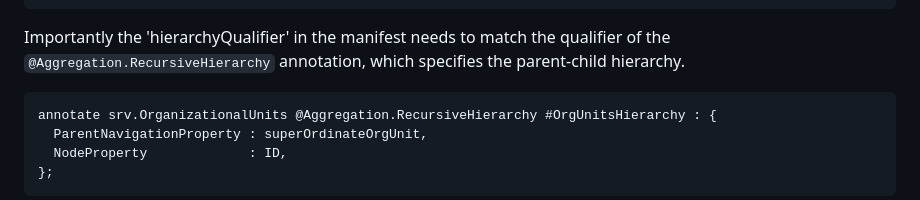
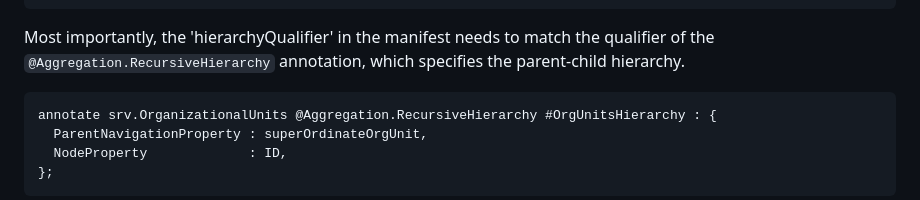
Before and after one commit to SAP-samples/fiori-elements-feature-showcase, a Markdown page: README.md, the part around the change. Drawn GitHub-style.

Commit message:
Update README.md
Co-authored-by: JannaLisa <113453165+JannaLisa@users.noreply.github.com>

````diff
--- a/README.md
+++ b/README.md
@@ -1098,7 +1098,7 @@ Tree tables allow you to display hierarchical data, namely parent-child hierarch
 }
 ```
 
-Importantly the 'hierarchyQualifier' in the manifest needs to match the qualifier of the `@Aggregation.RecursiveHierarchy` annotation, which specifies the parent-child hierarchy.
+Most importantly, the 'hierarchyQualifier' in the manifest needs to match the qualifier of the `@Aggregation.RecursiveHierarchy` annotation, which specifies the parent-child hierarchy.
 
 ```cds
 annotate srv.OrganizationalUnits @Aggregation.RecursiveHierarchy #OrgUnitsHierarchy : {
````
